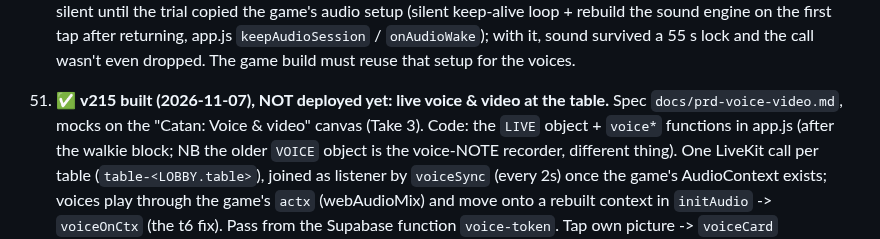
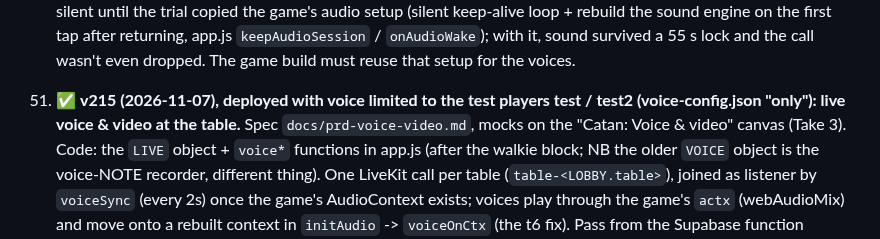
Before and after one commit to karimkabbani/catan, a Markdown page: HANDOVER.md, the part around the change. GitHub-like rendering.

Commit message:
HANDOVER: v215 deployed (voice for test players only)
Co-Authored-By: Claude Opus 5.5 <noreply@anthropic.com>
Claude-Session: https://claude.ai/code/session_018JaN5NmhrGj2nELg2gFMT6

```diff
--- a/HANDOVER.md
+++ b/HANDOVER.md
@@ -941,7 +941,7 @@ Status as of 2026-06-30. ✅ shipped · ◐ partial · ☐ pending.
    engine on the first tap after returning, app.js `keepAudioSession` / `onAudioWake`); with it, sound survived a
    55 s lock and the call wasn't even dropped. The game build must reuse that setup for the voices.
 
-51. ✅ **v215 built (2026-11-07), NOT deployed yet: live voice & video at the table.** Spec `docs/prd-voice-video.md`,
+51. ✅ **v215 (2026-11-07), deployed with voice limited to the test players test / test2 (voice-config.json "only"): live voice & video at the table.** Spec `docs/prd-voice-video.md`,
    mocks on the "Catan: Voice & video" canvas (Take 3). Code: the `LIVE` object + `voice*` functions in app.js (after
    the walkie block; NB the older `VOICE` object is the voice-NOTE recorder, different thing). One LiveKit call per table
    (`table-<LOBBY.table>`), joined as listener by `voiceSync` (every 2s) once the game's AudioContext exists; voices play
```
